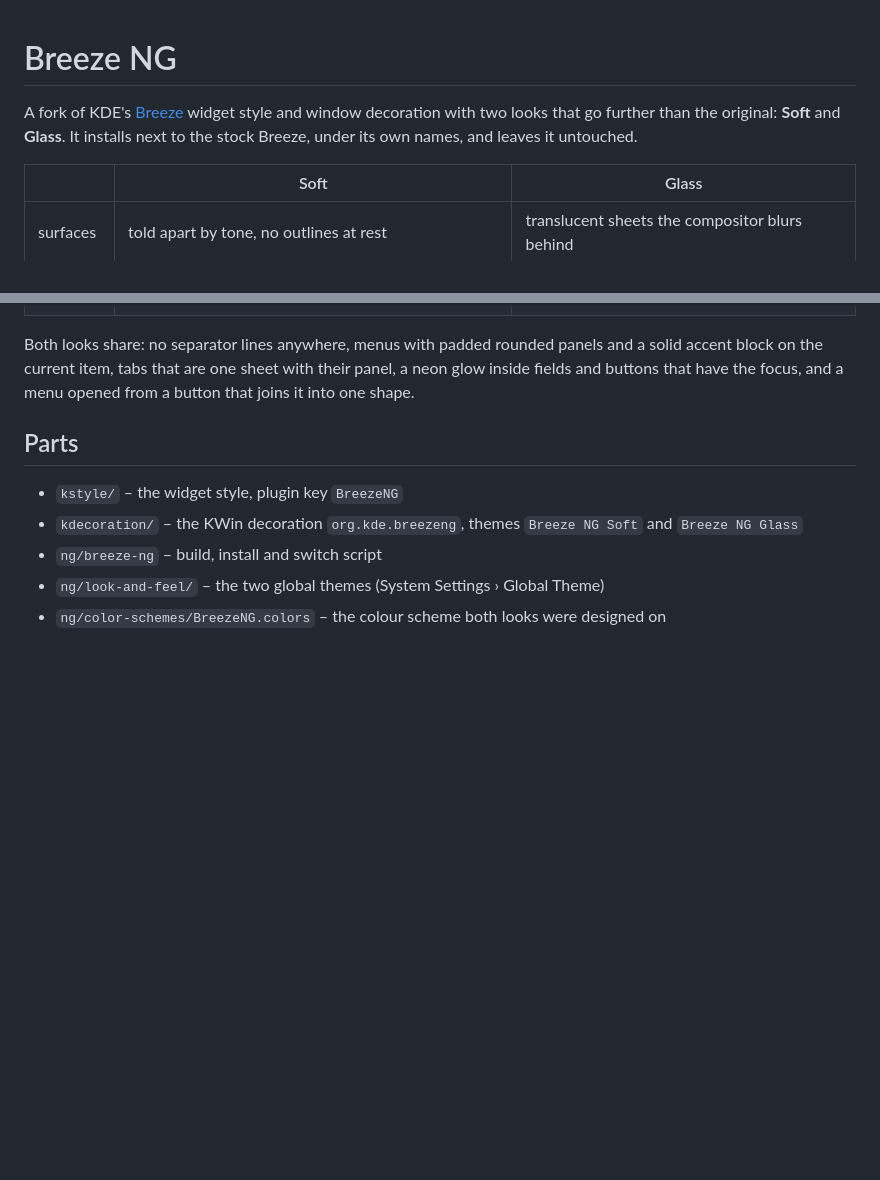
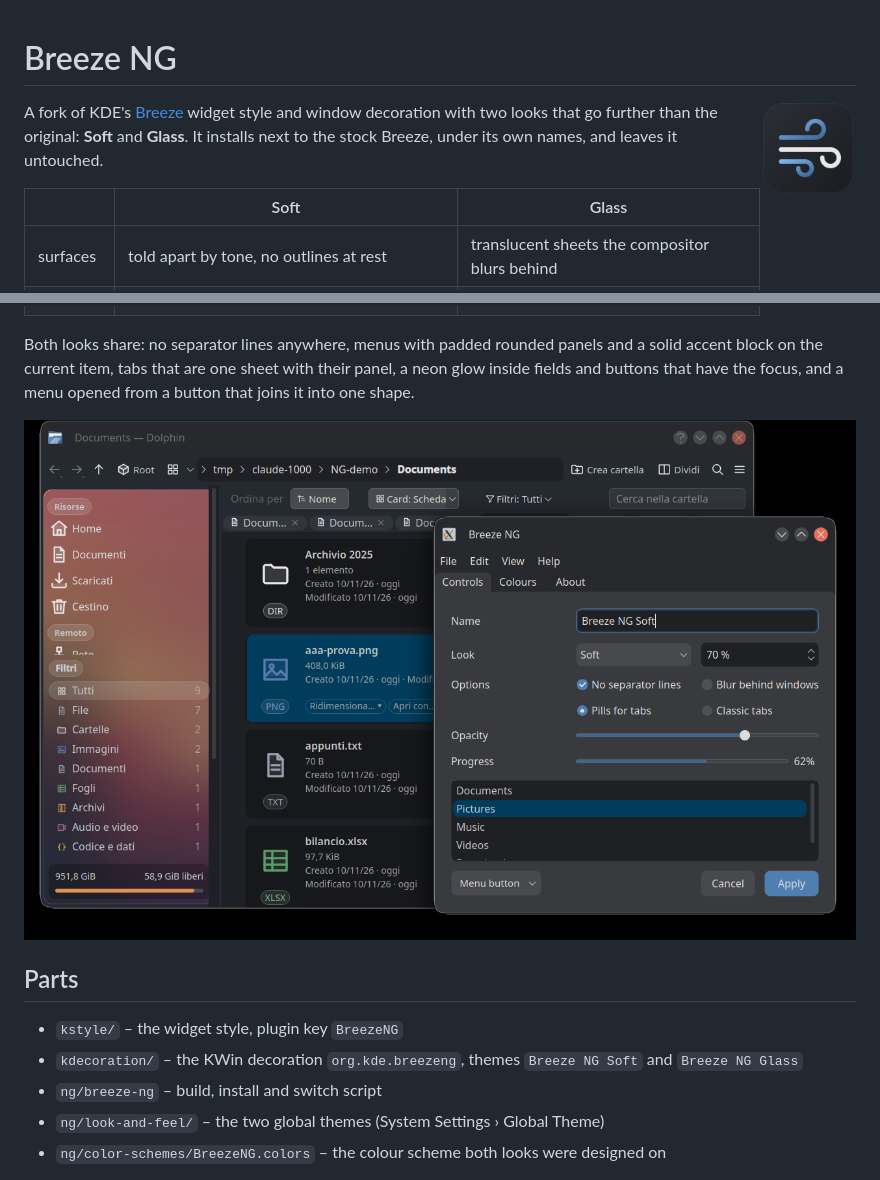
Before and after one commit to Morzilla/breeze-ng, a Markdown page: NG.md, 2 parts joined by grey strips. Rendered like a GitHub page; pictures changed too: ng/logo.png (added), ng/screenshots/01-desktop.png (added); blank space fills up the shorter version.

Commit message:
Logo and screenshots
Co-Authored-By: Claude <noreply@anthropic.com>

```diff
--- a/NG.md
+++ b/NG.md
@@ -1,4 +1,6 @@
 # Breeze NG
+
+<img src="ng/logo.png" width="96" align="right" alt="Breeze NG logo">
 
 A fork of KDE's [Breeze](https://invent.kde.org/plasma/breeze) widget style and window decoration with two looks
 that go further than the original: **Soft** and **Glass**. It installs next to the stock Breeze, under its own
@@ -14,6 +16,8 @@ names, and leaves it untouched.
 Both looks share: no separator lines anywhere, menus with padded rounded panels and a solid accent block on the
 current item, tabs that are one sheet with their panel, a neon glow inside fields and buttons that have the focus,
 and a menu opened from a button that joins it into one shape.
+
+![Dolphin NG and the controls in Breeze NG Soft](ng/screenshots/01-desktop.png)
 
 ## Parts
 
```
Also changed, not shown: ng/screenshots/02-controls.png (added), ng/screenshots/03-menu.png (added), ng/screenshots/04-dolphin-cards.png (added), 1 other file.
